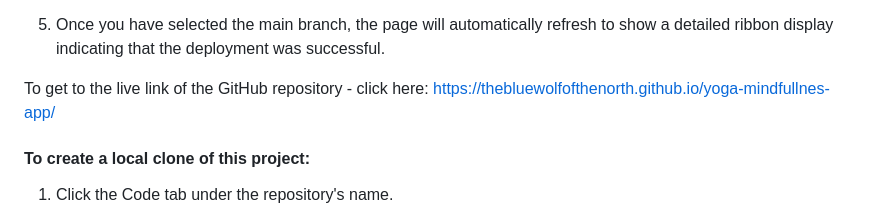
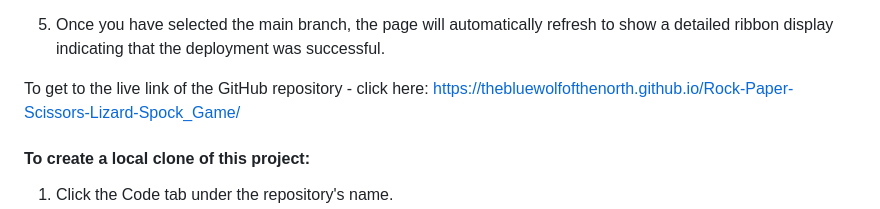
Before and after one commit to thebluewolfofthenorth/Rock-Paper-Scissors-Lizard-Spock_Game, a Markdown page: README.md, the part around the change. GitHub-like rendering.

```diff
--- a/README.md
+++ b/README.md
@@ -198,7 +198,8 @@ This site was depolyed to GitHub pages. The steps to deploy a site are shown bel
 
 5. Once you have selected the main branch, the page will automatically refresh to show a detailed ribbon display indicating that the deployment was successful.
 
-To get to the live link of the GitHub repository - click here: <a href="https://thebluewolfofthenorth.github.io/yoga-mindfullnes-app/">https://thebluewolfofthenorth.github.io/yoga-mindfullnes-app/</a>
+To get to the live link of the GitHub repository - click here: <a href="https://thebluewolfofthenorth.github.io/yoga-mindfullnes-app/">https://thebluewolfofthenorth.github.io/Rock-Paper-Scissors-Lizard-Spock_Game/
+</a>
 
 
 
```
